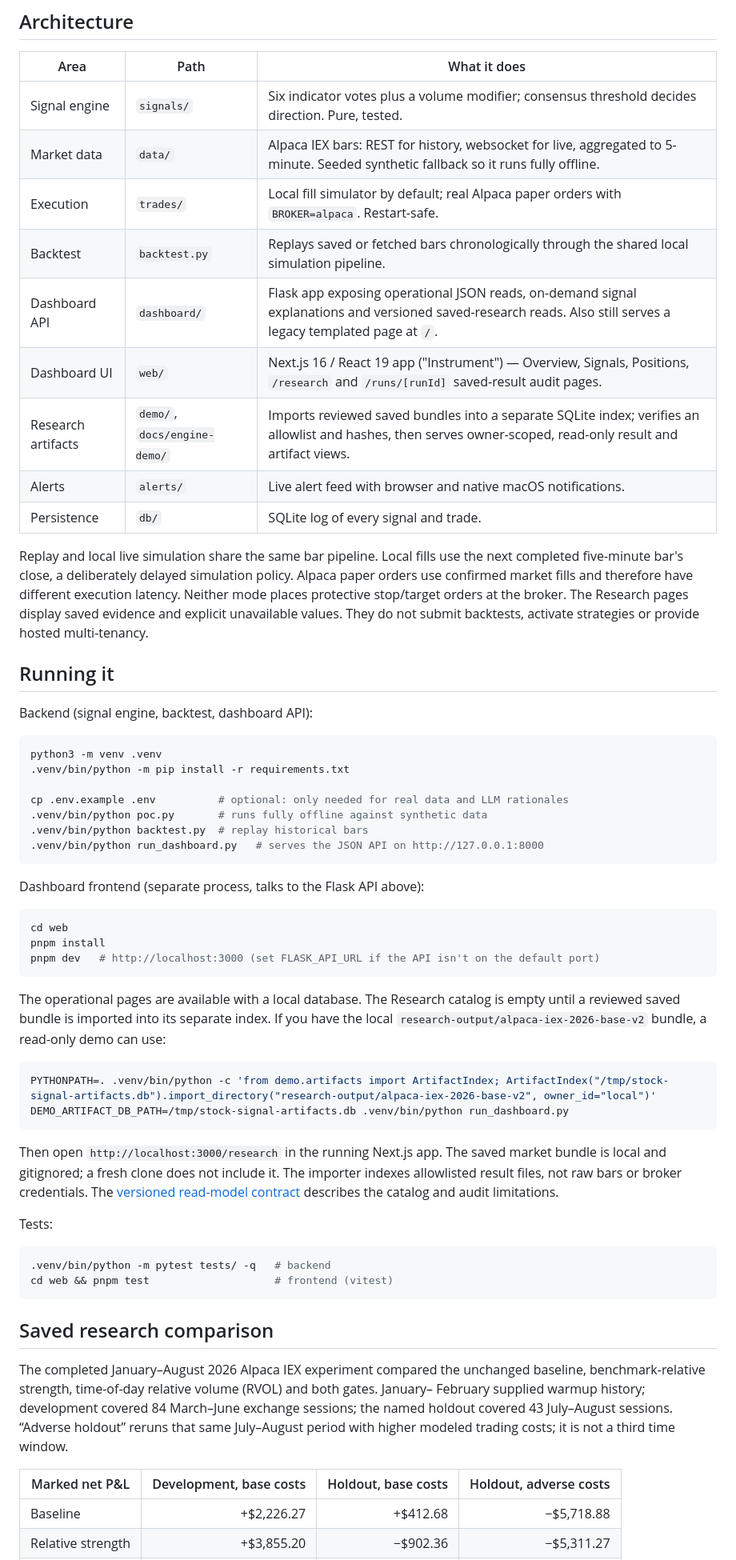
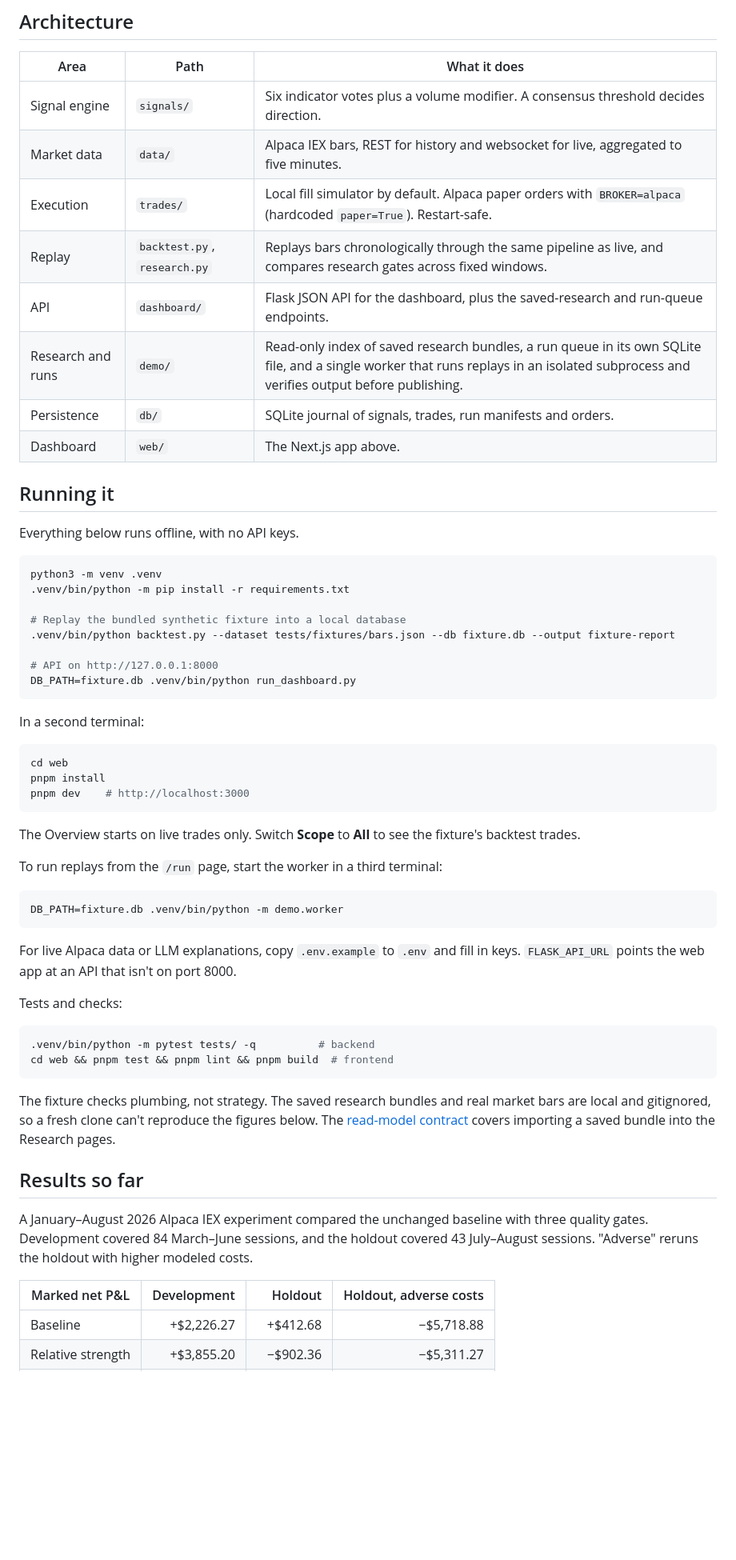
Before and after one commit to skunkpirates42/stock-signal, a Markdown page: README.md, the part around one of its changes. Shown at 80% size. Drawn GitHub-style; blank space fills up the shorter version.

````diff
--- a/README.md
+++ b/README.md
@@ -26,75 +69,69 @@ logged record rather than on memory.
 
 | Area | Path | What it does |
 |---|---|---|
-| Signal engine | `signals/` | Six indicator votes plus a volume modifier; consensus threshold decides direction. Pure, tested. |
-| Market data | `data/` | Alpaca IEX bars: REST for history, websocket for live, aggregated to 5-minute. Seeded synthetic fallback so it runs fully offline. |
-| Execution | `trades/` | Local fill simulator by default; real Alpaca paper orders with `BROKER=alpaca`. Restart-safe. |
-| Backtest | `backtest.py` | Replays saved or fetched bars chronologically through the shared local simulation pipeline. |
-| Dashboard API | `dashboard/` | Flask app exposing operational JSON reads, on-demand signal explanations and versioned saved-research reads. Also still serves a legacy templated page at `/`. |
-| Dashboard UI | `web/` | Next.js 16 / React 19 app ("Instrument") — Overview, Signals, Positions, `/research` and `/runs/[runId]` saved-result audit pages. |
-| Research artifacts | `demo/`, `docs/engine-demo/` | Imports reviewed saved bundles into a separate SQLite index; verifies an allowlist and hashes, then serves owner-scoped, read-only result and artifact views. |
-| Alerts | `alerts/` | Live alert feed with browser and native macOS notifications. |
-| Persistence | `db/` | SQLite log of every signal and trade. |
-
-Replay and local live simulation share the same bar pipeline. Local fills use the next
-completed five-minute bar's close, a deliberately delayed simulation policy. Alpaca paper
-orders use confirmed market fills and therefore have different execution latency.
-Neither mode places protective stop/target orders at the broker.
-The Research pages display saved evidence and explicit unavailable values. They do not
-submit backtests, activate strategies or provide hosted multi-tenancy.
+| Signal engine | `signals/` | Six indicator votes plus a volume modifier. A consensus threshold decides direction. |
+| Market data | `data/` | Alpaca IEX bars, REST for history and websocket for live, aggregated to five minutes. |
+| Execution | `trades/` | Local fill simulator by default. Alpaca paper orders with `BROKER=alpaca` (hardcoded `paper=True`). Restart-safe. |
+| Replay | `backtest.py`, `research.py` | Replays bars chronologically through the same pipeline as live, and compares research gates across fixed windows. |
+| API | `dashboard/` | Flask JSON API for the dashboard, plus the saved-research and run-queue endpoints. |
+| Research and runs | `demo/` | Read-only index of saved research bundles, a run queue in its own SQLite file, and a single worker that runs replays in an isolated subprocess and verifies output before publishing. |
+| Persistence | `db/` | SQLite journal of signals, trades, run manifests and orders. |
+| Dashboard | `web/` | The Next.js app above. |
 
 ## Running it
 
-Backend (signal engine, backtest, dashboard API):
+Everything below runs offline, with no API keys.
 
 ```bash
 python3 -m venv .venv
 .venv/bin/python -m pip install -r requirements.txt
 
-cp .env.example .env          # optional: only needed for real data and LLM rationales
-.venv/bin/python poc.py       # runs fully offline against synthetic data
-.venv/bin/python backtest.py  # replay historical bars
-.venv/bin/python run_dashboard.py   # serves the JSON API on http://127.0.0.1:8000
+# Replay the bundled synthetic fixture into a local database
+.venv/bin/python backtest.py --dataset tests/fixtures/bars.json --db fixture.db --output fixture-report
+
+# API on http://127.0.0.1:8000
+DB_PATH=fixture.db .venv/bin/python run_dashboard.py
 ```
 
-Dashboard frontend (separate process, talks to the Flask API above):
+In a second terminal:
 
 ```bash
 cd web
 pnpm install
-pnpm dev   # http://localhost:3000 (set FLASK_API_URL if the API isn't on the default port)
+pnpm dev    # http://localhost:3000
 ```
 
-The operational pages are available with a local database. The Research catalog is empty
-until a reviewed saved bundle is imported into its separate index. If you have the local
-`research-output/alpaca-iex-2026-base-v2` bundle, a read-only demo can use:
+The Overview starts on live trades only. Switch **Scope** to **All** to see the fixture's
+backtest trades.
+
+To run replays from the `/run` page, start the worker in a third terminal:
 
 ```bash
-PYTHONPATH=. .venv/bin/python -c 'from demo.artifacts import ArtifactIndex; ArtifactIndex("/tmp/stock-signal-artifacts.db").import_directory("research-output/alpaca-iex-2026-base-v2", owner_id="local")'
-DEMO_ARTIFACT_DB_PATH=/tmp/stock-signal-artifacts.db .venv/bin/python run_dashboard.py
+DB_PATH=fixture.db .venv/bin/python -m demo.worker
 ```
 
-Then open `http://localhost:3000/research` in the running Next.js app. The saved market
-bundle is local and gitignored; a fresh clone does not include it. The importer indexes
-allowlisted result files, not raw bars or broker credentials. The [versioned read-model
-contract](docs/engine-demo/README.md) describes the catalog and audit limitations.
+For live Alpaca data or LLM explanations, copy `.env.example` to `.env` and fill in keys.
+`FLASK_API_URL` points the web app at an API that isn't on port 8000.
 
-Tests:
+Tests and checks:
 
 ```bash
-.venv/bin/python -m pytest tests/ -q   # backend
-cd web && pnpm test                    # frontend (vitest)
+.venv/bin/python -m pytest tests/ -q          # backend
+cd web && pnpm test && pnpm lint && pnpm build  # frontend
 ```
 
-## Saved research comparison
+The fixture checks plumbing, not strategy. The saved research bundles and real market bars
+are local and gitignored, so a fresh clone can't reproduce the figures below. The
+[read-model contract](docs/engine-demo/README.md) covers importing a saved bundle into the
+Research pages.
 
-The completed January–August 2026 Alpaca IEX experiment compared the unchanged baseline,
-benchmark-relative strength, time-of-day relative volume (RVOL) and both gates. January–
-February supplied warmup history; development covered 84 March–June exchange sessions;
-the named holdout covered 43 July–August sessions. “Adverse holdout” reruns that same
-July–August period with higher modeled trading costs; it is not a third time window.
+## Results so far
 
-| Marked net P&L | Development, base costs | Holdout, base costs | Holdout, adverse costs |
+A January–August 2026 Alpaca IEX experiment compared the unchanged baseline with three
+quality gates. Development covered 84 March–June sessions, and the holdout covered 43
+July–August sessions. "Adverse" reruns the holdout with higher modeled costs.
+
+| Marked net P&L | Development | Holdout | Holdout, adverse costs |
 | --- | ---: | ---: | ---: |
 | Baseline | +$2,226.27 | +$412.68 | −$5,718.88 |
 | Relative strength | +$3,855.20 | −$902.36 | −$5,311.27 |
````
Also changed, not shown: other parts of README.md (+69 -33 lines).
